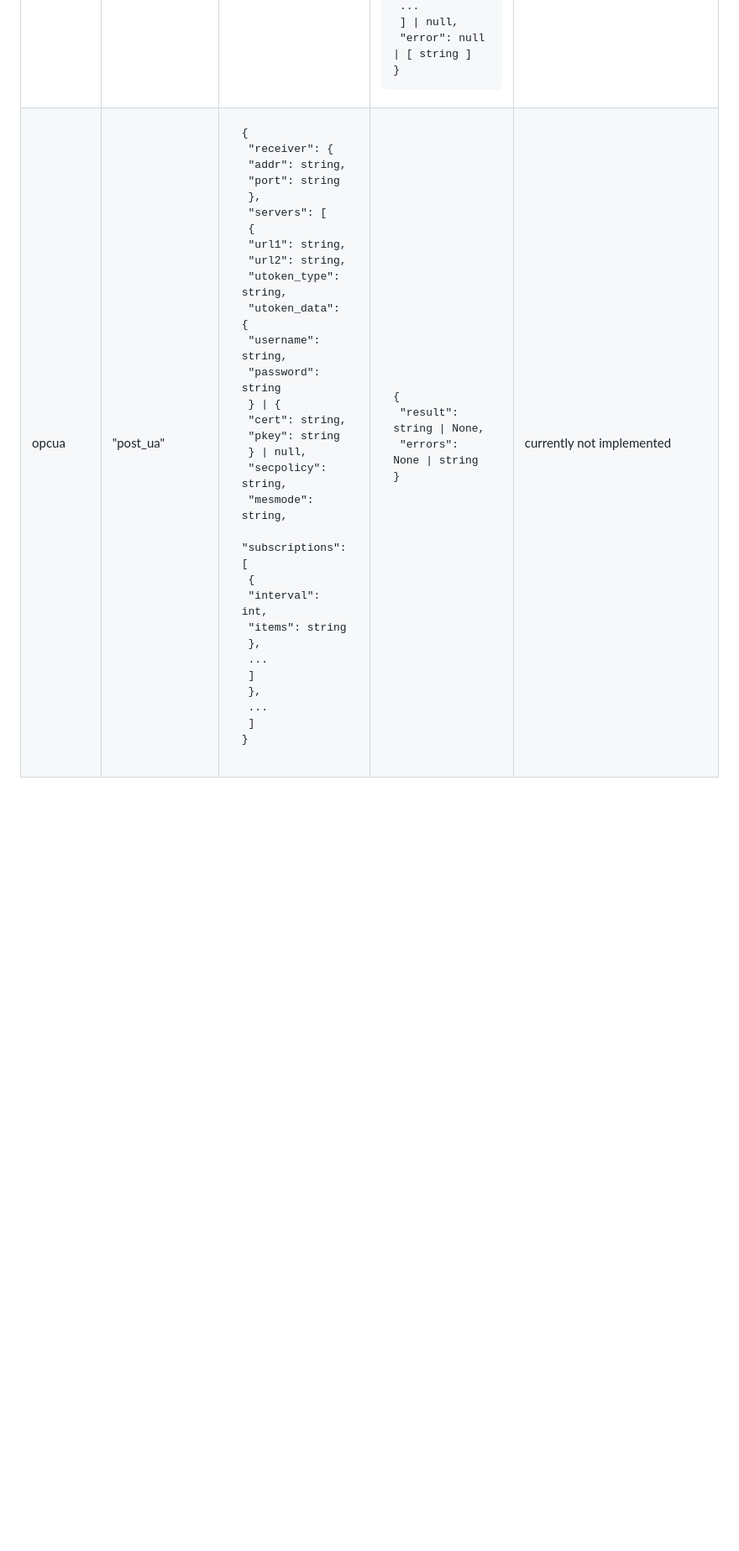
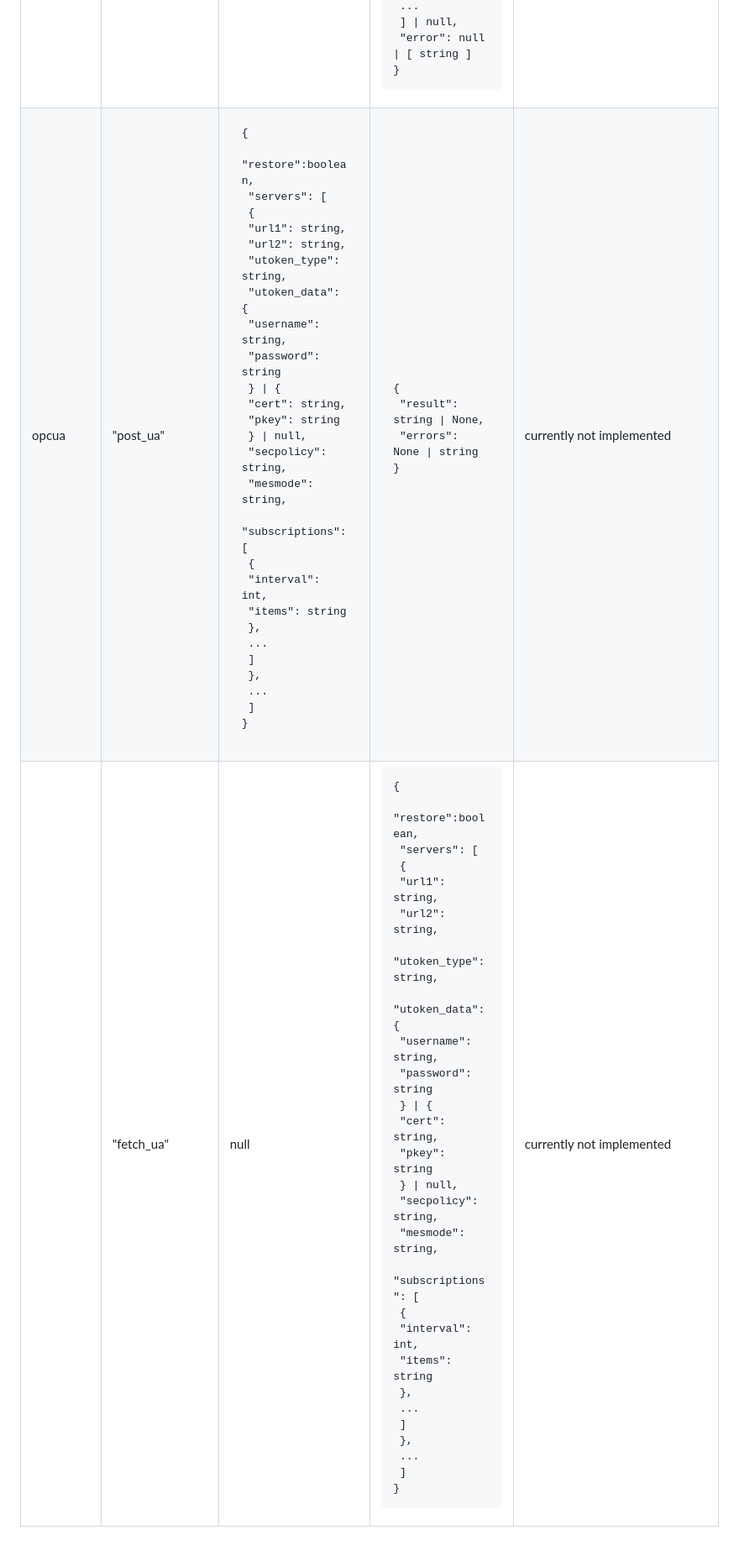
Before and after one commit to InSoft-development/DDConf-Fast, a Markdown page: README.md, the part around the change. Shown: that part at 84% size. GitHub-like rendering; blank space fills up the shorter version.

Commit message:
edited endpoint table: new: fetch_ua; upd: post_ua

```diff
--- a/README.md
+++ b/README.md
@@ -15,4 +15,5 @@ DataDiode Configuration Server developed with FastAPI
 |dashboard|"fetch_initial"|null| <pre>{<br/>  "result": {<br/>    "serial": string,<br/>    "license": string<br/>  } \| null,<br/>  "error": null \| string<br/>}</pre> | |
 | |"fetch_protocols"| null | <pre>{<br/>  "result": \[<br/>    {<br/>      "name": string,<br/>      "link": string \| null<br/>    },<br/>    ...<br/>  \] \| null,<br/>  "error": null \| string<br/>}</pre> | |
 | |"fetch_net"| null | <pre>{<br/>  "result": \[<br/>    {<br/>      "ip": null \| string, <br/>      "mac": string, <br/>      "status": string<br/>    },<br/>    ...<br/>  \] \| null,<br/>  "error": null \| \[ string \]<br/>}</pre> | |
-|opcua|"post_ua"|<pre>{<br/>  "receiver": {<br/>    "addr": string,<br/>    "port": string<br/>  },<br/>  "servers": \[<br/>    {<br/>      "url1": string,<br/>      "url2": string,<br/>      "utoken_type": string,<br/>      "utoken_data": {<br/>        "username": string,<br/>        "password": string<br/>      } \| {<br/>        "cert": string,<br/>        "pkey": string<br/>      } \| null,<br/>      "secpolicy": string,<br/>      "mesmode": string,<br/>      "subscriptions": \[<br/>        {<br/>          "interval": int,<br/>          "items": string<br/>        },<br/>        ...<br/>      \]<br/>    },<br/>    ...<br/>  \]<br/>}</pre>|<pre>{<br/>  "result": string \| None,<br/>  "errors": None \| string<br/>}</pre>| currently not implemented |
+|opcua|"post_ua"|<pre>{<br/>  "restore":boolean,<br/>  "servers": \[<br/>    {<br/>      "url1": string,<br/>      "url2": string,<br/>      "utoken_type": string,<br/>      "utoken_data": {<br/>        "username": string,<br/>        "password": string<br/>      } \| {<br/>        "cert": string,<br/>        "pkey": string<br/>      } \| null,<br/>      "secpolicy": string,<br/>      "mesmode": string,<br/>      "subscriptions": \[<br/>        {<br/>          "interval": int,<br/>          "items": string<br/>        },<br/>        ...<br/>      \]<br/>    },<br/>    ...<br/>  \]<br/>}</pre>|<pre>{<br/>  "result": string \| None,<br/>  "errors": None \| string<br/>}</pre>| currently not implemented |
+| |"fetch_ua"| null |<pre>{<br/>  "restore":boolean,<br/>  "servers": \[<br/>    {<br/>      "url1": string,<br/>      "url2": string,<br/>      "utoken_type": string,<br/>      "utoken_data": {<br/>        "username": string,<br/>        "password": string<br/>      } \| {<br/>        "cert": string,<br/>        "pkey": string<br/>      } \| null,<br/>      "secpolicy": string,<br/>      "mesmode": string,<br/>      "subscriptions": \[<br/>        {<br/>          "interval": int,<br/>          "items": string<br/>        },<br/>        ...<br/>      \]<br/>    },<br/>    ...<br/>  \]<br/>}</pre>| currently not implemented |
```
